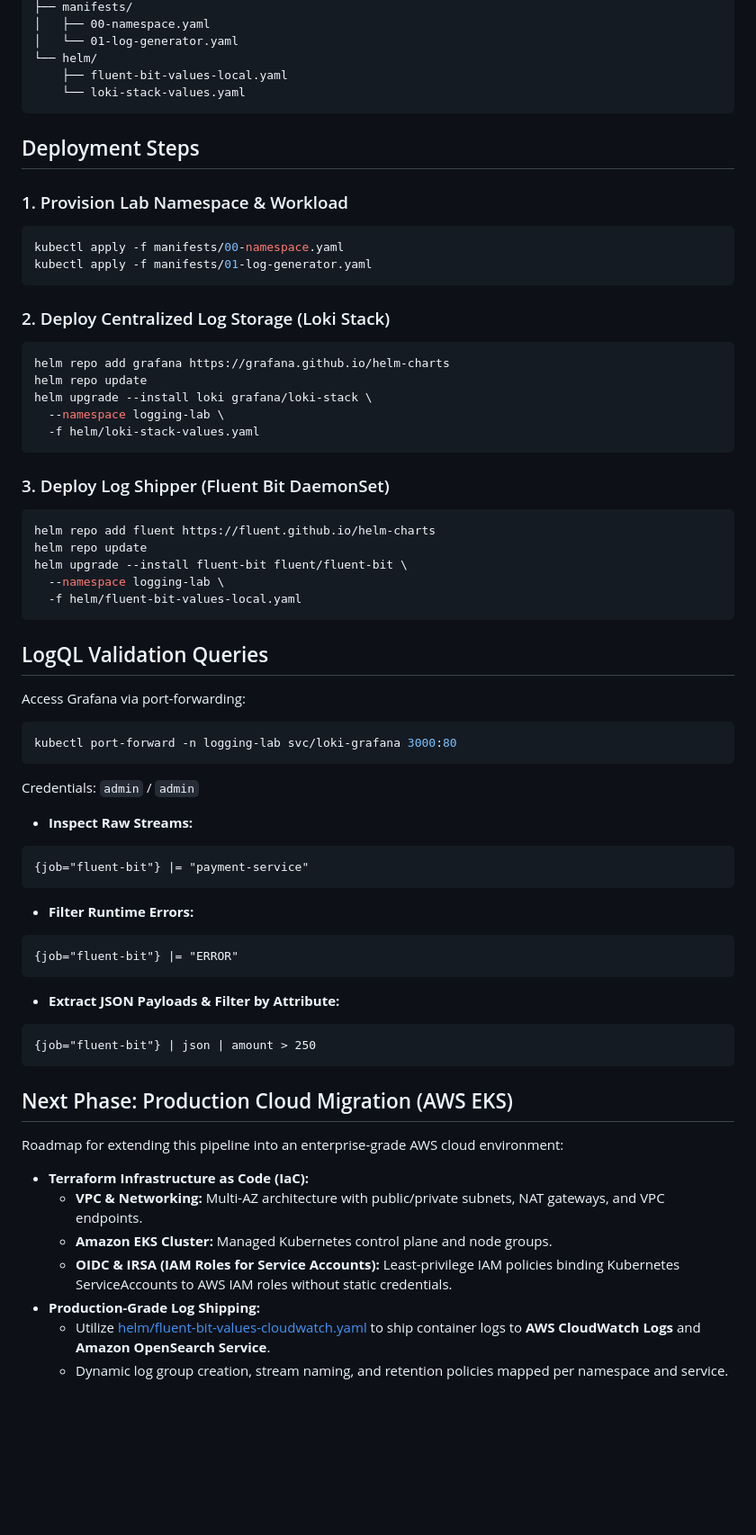
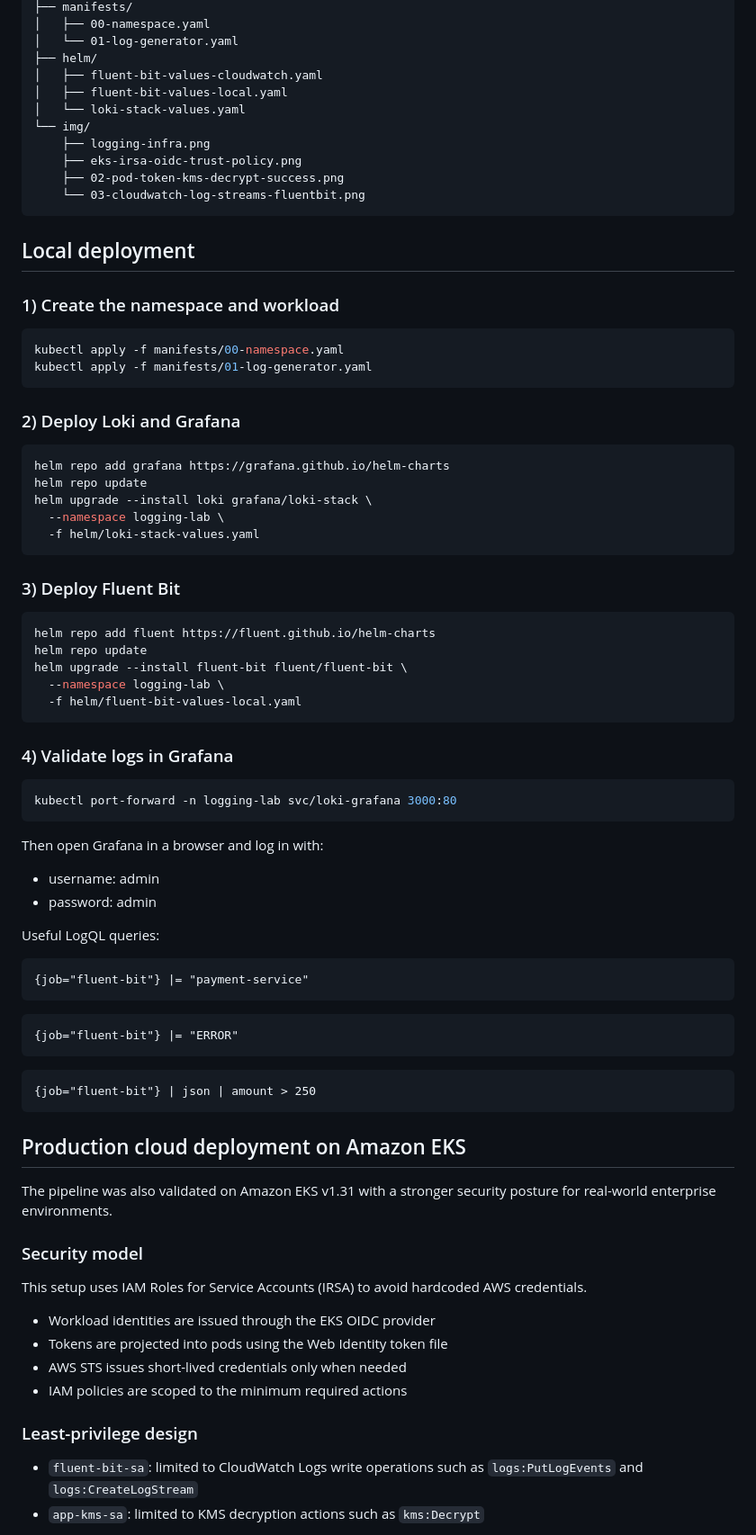
Before and after one commit to Jira-saki/k8s-logging-pipeline, a Markdown page: README.md, the part around one of its changes. Shown at 90% size. Rendered like a GitHub page; blank space fills up the shorter version.

````diff
--- a/README.md
+++ b/README.md
@@ -27,21 +55,27 @@ k8s-logging-pipeline/
 ├── manifests/
 │   ├── 00-namespace.yaml
 │   └── 01-log-generator.yaml
-└── helm/
-    ├── fluent-bit-values-local.yaml
-    └── loki-stack-values.yaml
+├── helm/
+│   ├── fluent-bit-values-cloudwatch.yaml
+│   ├── fluent-bit-values-local.yaml
+│   └── loki-stack-values.yaml
+└── img/
+    ├── logging-infra.png
+    ├── eks-irsa-oidc-trust-policy.png
+    ├── 02-pod-token-kms-decrypt-success.png
+    └── 03-cloudwatch-log-streams-fluentbit.png
 ```
 
-## Deployment Steps
+## Local deployment
 
-### 1. Provision Lab Namespace & Workload
+### 1) Create the namespace and workload
 
 ```bash
 kubectl apply -f manifests/00-namespace.yaml
 kubectl apply -f manifests/01-log-generator.yaml
 ```
 
-### 2. Deploy Centralized Log Storage (Loki Stack)
+### 2) Deploy Loki and Grafana
 
 ```bash
 helm repo add grafana https://grafana.github.io/helm-charts
@@ -51,7 +85,7 @@ helm upgrade --install loki grafana/loki-stack \
   -f helm/loki-stack-values.yaml
 ```
 
-### 3. Deploy Log Shipper (Fluent Bit DaemonSet)
+### 3) Deploy Fluent Bit
 
 ```bash
 helm repo add fluent https://fluent.github.io/helm-charts
@@ -61,39 +95,46 @@ helm upgrade --install fluent-bit fluent/fluent-bit \
   -f helm/fluent-bit-values-local.yaml
 ```
 
-## LogQL Validation Queries
-
-Access Grafana via port-forwarding:
+### 4) Validate logs in Grafana
 
 ```bash
 kubectl port-forward -n logging-lab svc/loki-grafana 3000:80
 ```
 
-Credentials: `admin` / `admin`
+Then open Grafana in a browser and log in with:
 
-* **Inspect Raw Streams:**
-```logql
+- username: admin
+- password: admin
+
+Useful LogQL queries:
+
+```log
 {job="fluent-bit"} |= "payment-service"
 ```
 
-* **Filter Runtime Errors:**
-```logql
+```log
 {job="fluent-bit"} |= "ERROR"
 ```
 
-* **Extract JSON Payloads & Filter by Attribute:**
-```logql
+```log
 {job="fluent-bit"} | json | amount > 250
 ```
 
-## Next Phase: Production Cloud Migration (AWS EKS)
+## Production cloud deployment on Amazon EKS
 
-Roadmap for extending this pipeline into an enterprise-grade AWS cloud environment:
+The pipeline was also validated on Amazon EKS v1.31 with a stronger security posture for real-world enterprise environments.
 
-* **Terraform Infrastructure as Code (IaC):**
-  * **VPC & Networking:** Multi-AZ architecture with public/private subnets, NAT gateways, and VPC endpoints.
-  * **Amazon EKS Cluster:** Managed Kubernetes control plane and node groups.
-  * **OIDC & IRSA (IAM Roles for Service Accounts):** Least-privilege IAM policies binding Kubernetes ServiceAccounts to AWS IAM roles without static credentials.
-* **Production-Grade Log Shipping:**
-  * Utilize [helm/fluent-bit-values-cloudwatch.yaml](file:///Users/mest/dev/k8s-logging-pipeline/helm/fluent-bit-values-cloudwatch.yaml) to ship container logs to **AWS CloudWatch Logs** and **Amazon OpenSearch Service**.
-  * Dynamic log group creation, stream naming, and retention policies mapped per namespace and service.
+### Security model
+
+This setup uses IAM Roles for Service Accounts (IRSA) to avoid hardcoded AWS credentials.
+
+- Workload identities are issued through the EKS OIDC provider
+- Tokens are projected into pods using the Web Identity token file
+- AWS STS issues short-lived credentials only when needed
+- IAM policies are scoped to the minimum required actions
+
+### Least-privilege design
+
+- `fluent-bit-sa`: limited to CloudWatch Logs write operations such as `logs:PutLogEvents` and `logs:CreateLogStream`
+- `app-kms-sa`: limited to KMS decryption actions such as `kms:Decrypt`
+
````
Also changed, not shown: other parts of README.md (+89 -12 lines), img/02-pod-token-kms-decrypt-success.png (added), img/03-cloudwatch-log-streams-fluentbit.png (added), img/eks-irsa-oidc-trust-policy.png (added), img/logging-infra.png, 4 other files.
